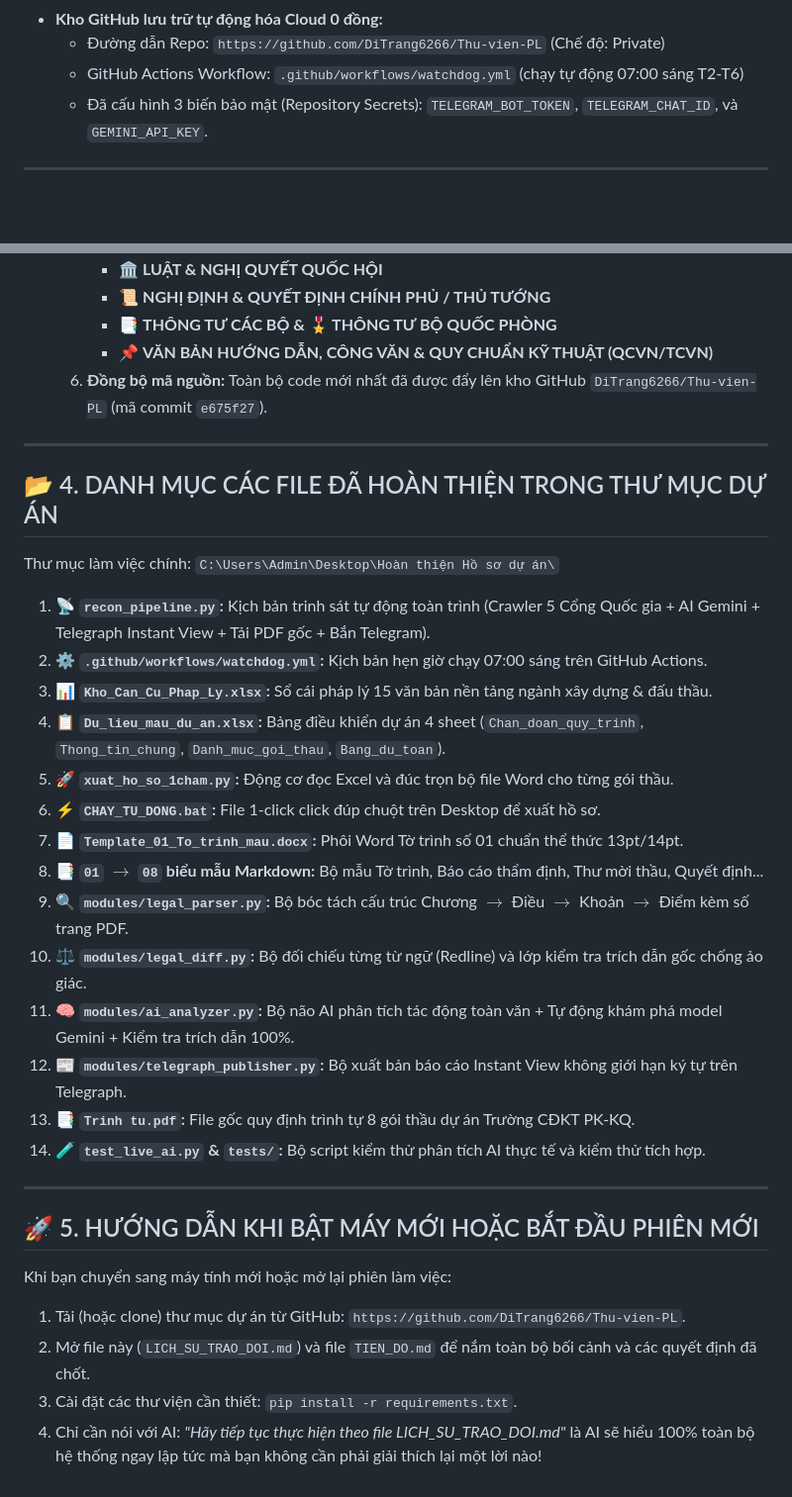
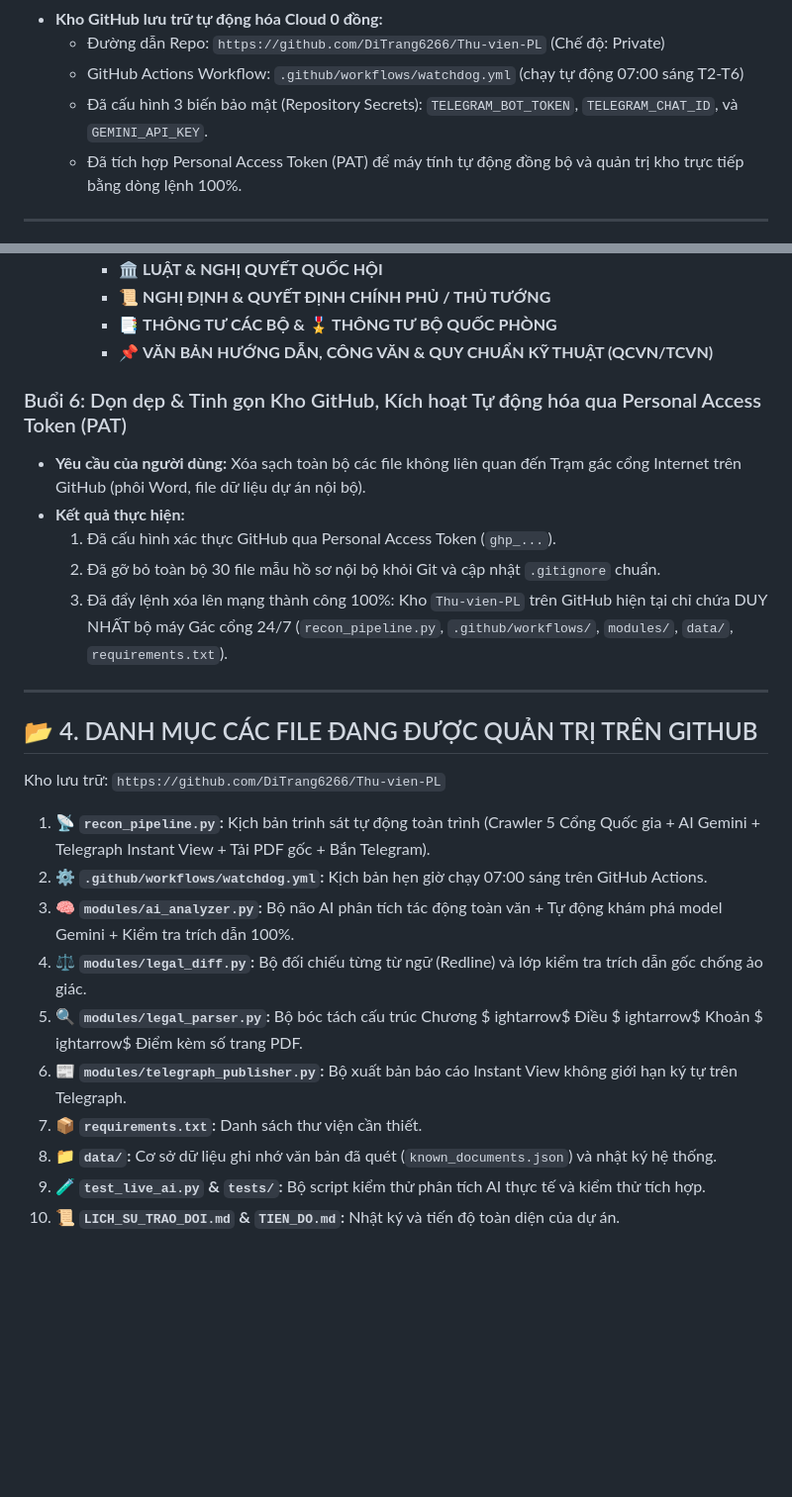
Before and after one commit to DiTrang6266/Thu-vien-PL, a Markdown page: LICH_SU_TRAO_DOI.md, 2 parts joined by grey strips. Shown at 99% size. Rendered like a GitHub page; blank space fills up the shorter version.

```diff
--- a/LICH_SU_TRAO_DOI.md
+++ b/LICH_SU_TRAO_DOI.md
@@ -14,6 +14,7 @@
   - Đường dẫn Repo: `https://github.com/DiTrang6266/Thu-vien-PL` (Chế độ: Private)
   - GitHub Actions Workflow: `.github/workflows/watchdog.yml` (chạy tự động 07:00 sáng T2-T6)
   - Đã cấu hình 3 biến bảo mật (Repository Secrets): `TELEGRAM_BOT_TOKEN`, `TELEGRAM_CHAT_ID`, và `GEMINI_API_KEY`.
+  - Đã tích hợp Personal Access Token (PAT) để máy tính tự động đồng bộ và quản trị kho trực tiếp bằng dòng lệnh 100%.
 
 ---
 
@@ -96,35 +85,30 @@ Dự án áp dụng quy chuẩn cố định bắt buộc, không thay đổi:
      - 📜 **NGHỊ ĐỊNH & QUYẾT ĐỊNH CHÍNH PHỦ / THỦ TƯỚNG**
      - 📑 **THÔNG TƯ CÁC BỘ & 🎖️ THÔNG TƯ BỘ QUỐC PHÒNG**
      - 📌 **VĂN BẢN HƯỚNG DẪN, CÔNG VĂN & QUY CHUẨN KỸ THUẬT (QCVN/TCVN)**
-  6. **Đồng bộ mã nguồn:** Toàn bộ code mới nhất đã được đẩy lên kho GitHub `DiTrang6266/Thu-vien-PL` (mã commit `e675f27`).
+
+### Buổi 6: Dọn dẹp & Tinh gọn Kho GitHub, Kích hoạt Tự động hóa qua Personal Access Token (PAT)
+* **Yêu cầu của người dùng:** Xóa sạch toàn bộ các file không liên quan đến Trạm gác cổng Internet trên GitHub (phôi Word, file dữ liệu dự án nội bộ).
+* **Kết quả thực hiện:**
+  1. Đã cấu hình xác thực GitHub qua Personal Access Token (`ghp_...`).
+  2. Đã gỡ bỏ toàn bộ 30 file mẫu hồ sơ nội bộ khỏi Git và cập nhật `.gitignore` chuẩn.
+  3. Đã đẩy lệnh xóa lên mạng thành công 100%: Kho `Thu-vien-PL` trên GitHub hiện tại chỉ chứa DUY NHẤT bộ máy Gác cổng 24/7 (`recon_pipeline.py`, `.github/workflows/`, `modules/`, `data/`, `requirements.txt`).
 
 ---
 
-## 📂 4. DANH MỤC CÁC FILE ĐÃ HOÀN THIỆN TRONG THƯ MỤC DỰ ÁN
+## 📂 4. DANH MỤC CÁC FILE ĐANG ĐƯỢC QUẢN TRỊ TRÊN GITHUB
 
-Thư mục làm việc chính: `C:\Users\Admin\Desktop\Hoàn thiện Hồ sơ dự án\`
+Kho lưu trữ: `https://github.com/DiTrang6266/Thu-vien-PL`
 
 1. 📡 **`recon_pipeline.py`:** Kịch bản trinh sát tự động toàn trình (Crawler 5 Cổng Quốc gia + AI Gemini + Telegraph Instant View + Tải PDF gốc + Bắn Telegram).
 2. ⚙️ **`.github/workflows/watchdog.yml`:** Kịch bản hẹn giờ chạy 07:00 sáng trên GitHub Actions.
-3. 📊 **`Kho_Can_Cu_Phap_Ly.xlsx`:** Sổ cái pháp lý 15 văn bản nền tảng ngành xây dựng & đấu thầu.
-4. 📋 **`Du_lieu_mau_du_an.xlsx`:** Bảng điều khiển dự án 4 sheet (`Chan_doan_quy_trinh`, `Thong_tin_chung`, `Danh_muc_goi_thau`, `Bang_du_toan`).
-5. 🚀 **`xuat_ho_so_1cham.py`:** Động cơ đọc Excel và đúc trọn bộ file Word cho từng gói thầu.
-6. ⚡ **`CHAY_TU_DONG.bat`:** File 1-click click đúp chuột trên Desktop để xuất hồ sơ.
-7. 📄 **`Template_01_To_trinh_mau.docx`:** Phôi Word Tờ trình số 01 chuẩn thể thức 13pt/14pt.
-8. 📑 **`01` $\rightarrow$ `08` biểu mẫu Markdown:** Bộ mẫu Tờ trình, Báo cáo thẩm định, Thư mời thầu, Quyết định...
-9. 🔍 **`modules/legal_parser.py`:** Bộ bóc tách cấu trúc Chương $\rightarrow$ Điều $\rightarrow$ Khoản $\rightarrow$ Điểm kèm số trang PDF.
-10. ⚖️ **`modules/legal_diff.py`:** Bộ đối chiếu từng từ ngữ (Redline) và lớp kiểm tra trích dẫn gốc chống ảo giác.
-11. 🧠 **`modules/ai_analyzer.py`:** Bộ não AI phân tích tác động toàn văn + Tự động khám phá model Gemini + Kiểm tra trích dẫn 100%.
-12. 📰 **`modules/telegraph_publisher.py`:** Bộ xuất bản báo cáo Instant View không giới hạn ký tự trên Telegraph.
-13. 📑 **`Trinh tu.pdf`:** File gốc quy định trình tự 8 gói thầu dự án Trường CĐKT PK-KQ.
-14. 🧪 **`test_live_ai.py` & `tests/`:** Bộ script kiểm thử phân tích AI thực tế và kiểm thử tích hợp.
-
----
-
-## 🚀 5. HƯỚNG DẪN KHI BẬT MÁY MỚI HOẶC BẮT ĐẦU PHIÊN MỚI
-
-Khi bạn chuyển sang máy tính mới hoặc mở lại phiên làm việc:
-1. Tải (hoặc clone) thư mục dự án từ GitHub: `https://github.com/DiTrang6266/Thu-vien-PL`.
-2. Mở file này (`LICH_SU_TRAO_DOI.md`) và file `TIEN_DO.md` để nắm toàn bộ bối cảnh và các quyết định đã chốt.
-3. Cài đặt các thư viện cần thiết: `pip install -r requirements.txt`.
-4. Chỉ cần nói với AI: *"Hãy tiếp tục thực hiện theo file LICH_SU_TRAO_DOI.md"* là AI sẽ hiểu 100% toàn bộ hệ thống ngay lập tức mà bạn không cần phải giải thích lại một lời nào!
+3. 🧠 **`modules/ai_analyzer.py`:** Bộ não AI phân tích tác động toàn văn + Tự động khám phá model Gemini + Kiểm tra trích dẫn 100%.
+4. ⚖️ **`modules/legal_diff.py`:** Bộ đối chiếu từng từ ngữ (Redline) và lớp kiểm tra trích dẫn gốc chống ảo giác.
+5. 🔍 **`modules/legal_parser.py`:** Bộ bóc tách cấu trúc Chương $
+ightarrow$ Điều $
+ightarrow$ Khoản $
+ightarrow$ Điểm kèm số trang PDF.
+6. 📰 **`modules/telegraph_publisher.py`:** Bộ xuất bản báo cáo Instant View không giới hạn ký tự trên Telegraph.
+7. 📦 **`requirements.txt`:** Danh sách thư viện cần thiết.
+8. 📁 **`data/`:** Cơ sở dữ liệu ghi nhớ văn bản đã quét (`known_documents.json`) và nhật ký hệ thống.
+9. 🧪 **`test_live_ai.py` & `tests/`:** Bộ script kiểm thử phân tích AI thực tế và kiểm thử tích hợp.
+10. 📜 **`LICH_SU_TRAO_DOI.md` & `TIEN_DO.md`:** Nhật ký và tiến độ toàn diện của dự án.
```
Also changed, not shown: other parts of LICH_SU_TRAO_DOI.md (+15 -27 lines).
